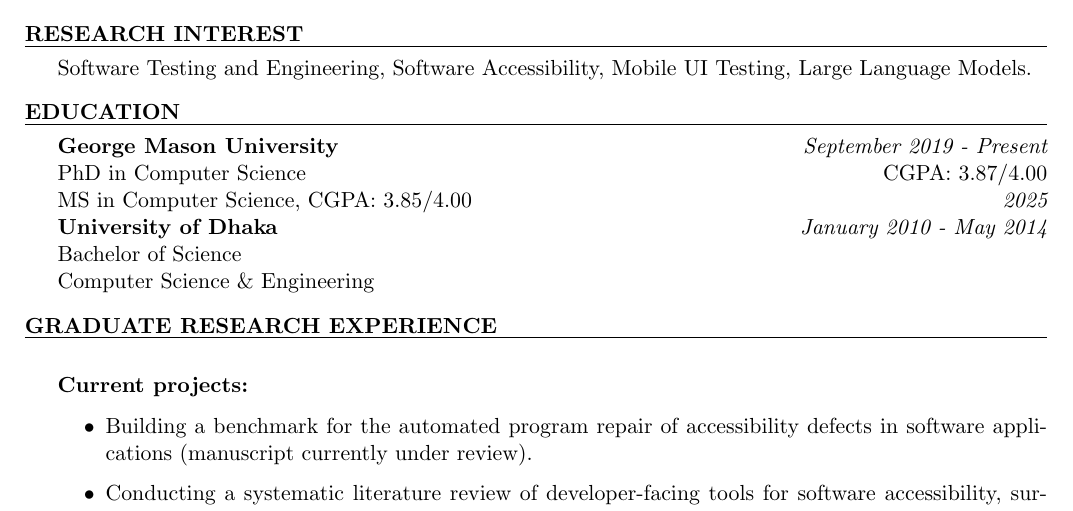
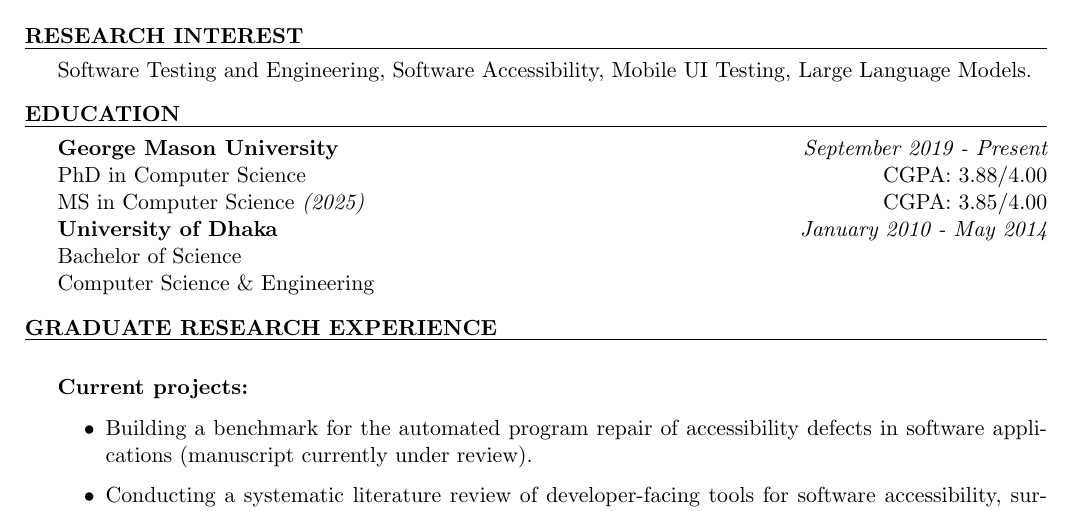
Before and after one commit to safwatalikhan/CVs, a LaTeX CV (Academic/Safwat_Academic_CV/Safwat_CV_Latex/Safwat_Academic_CV_Oct22-2026.tex): part of page 1 of 2, cut so that both start at the same text. Compiled offline with pdfLaTeX.

Commit message:
Right-align MS CGPA and correct PhD CGPA to 3.88 in academic CV
Co-Authored-By: Claude Opus 4.8 <noreply@anthropic.com>

```diff
--- a/Academic/Safwat_Academic_CV/Safwat_CV_Latex/Safwat_Academic_CV_Oct22-2026.tex
+++ b/Academic/Safwat_Academic_CV/Safwat_CV_Latex/Safwat_Academic_CV_Oct22-2026.tex
@@ -52,8 +52,8 @@
 %----------------------------------------------------------------------------------------
 \begin{rSection}{Education}
 {\bf George Mason University} \hfill {\em September 2019 - Present} \\
-PhD in Computer Science\hfill { CGPA: 3.87/4.00}
-\\MS in Computer Science, CGPA: 3.85/4.00 \hfill {\em 2025}
+PhD in Computer Science\hfill { CGPA: 3.88/4.00}
+\\MS in Computer Science {\em (2025)}\hfill { CGPA: 3.85/4.00}
 \\{\bf University of Dhaka} \hfill {\em January 2010 - May 2014} \\
 Bachelor of Science \hfill { }
 \\Computer Science \& Engineering
```
Also changed, not shown: Academic/Safwat_Academic_CV/Safwat_CV_Latex/Safwat_Academic_CV_Oct22-2026.pdf.
